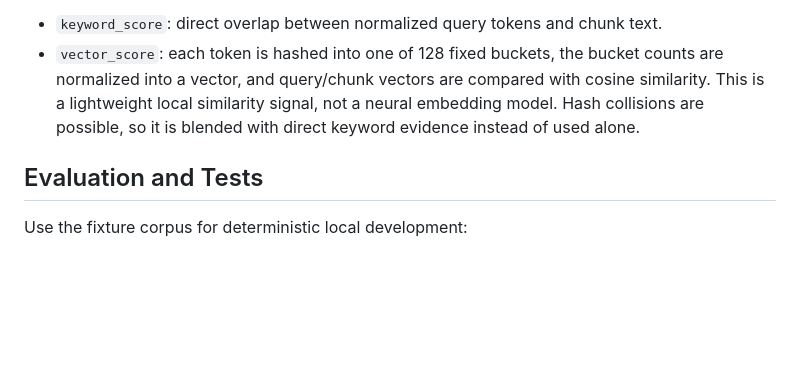
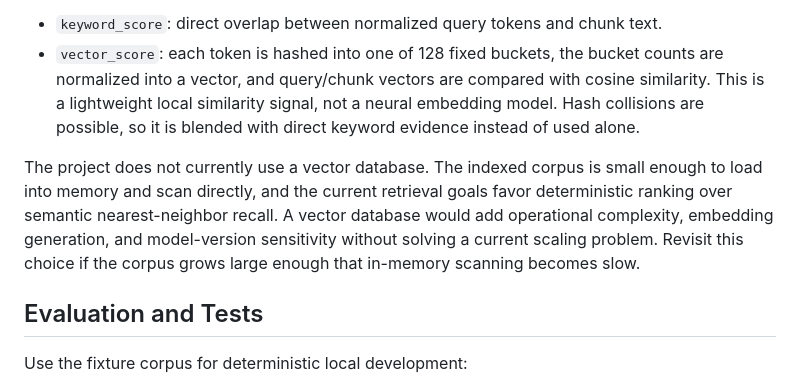
Before and after one commit to xfq/i18n-drafts-assistant, a Markdown page: DEVELOPMENT.md, the part around the change. GitHub-like rendering; blank space fills up the shorter version.

Commit message:
Clarify retrieval strategy in development guide regarding vector database

```diff
--- a/DEVELOPMENT.md
+++ b/DEVELOPMENT.md
@@ -74,6 +74,8 @@ Retrieval scoring combines two signals:
 - `keyword_score`: direct overlap between normalized query tokens and chunk text.
 - `vector_score`: each token is hashed into one of 128 fixed buckets, the bucket counts are normalized into a vector, and query/chunk vectors are compared with cosine similarity. This is a lightweight local similarity signal, not a neural embedding model. Hash collisions are possible, so it is blended with direct keyword evidence instead of used alone.
 
+The project does not currently use a vector database. The indexed corpus is small enough to load into memory and scan directly, and the current retrieval goals favor deterministic ranking over semantic nearest-neighbor recall. A vector database would add operational complexity, embedding generation, and model-version sensitivity without solving a current scaling problem. Revisit this choice if the corpus grows large enough that in-memory scanning becomes slow.
+
 ## Evaluation and Tests
 
 Use the fixture corpus for deterministic local development:
```
